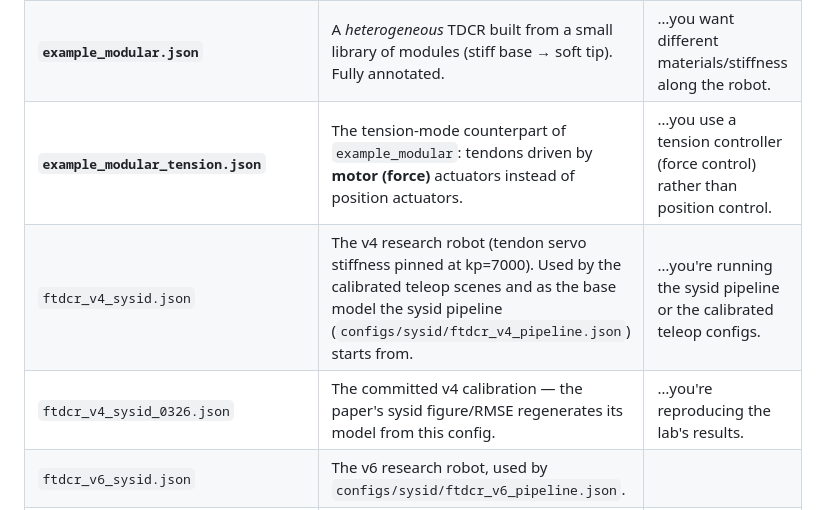
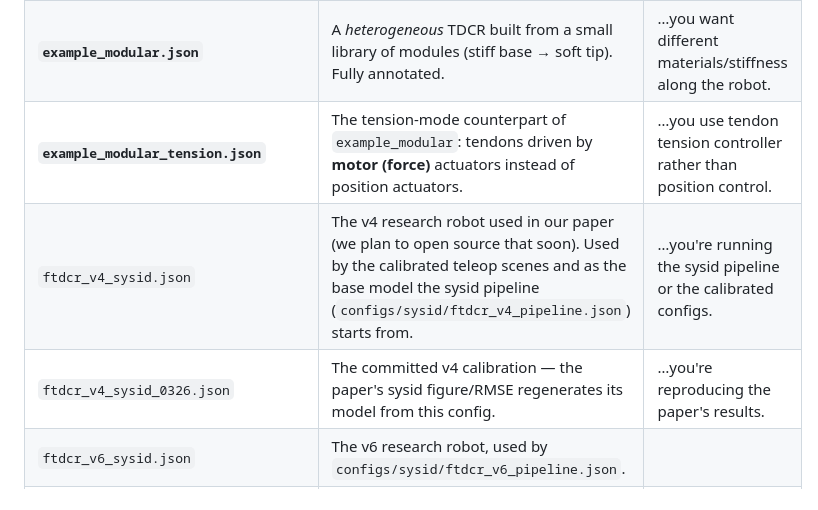
Before and after one commit to ContinuumRoboticsLab/opencr-mujoco, a Markdown page: configs/generation/README.md, the part around the change. GitHub-like rendering.

```diff
--- a/configs/generation/README.md
+++ b/configs/generation/README.md
@@ -9,9 +9,9 @@ Each JSON file here describes one Tendon-Driven Continuum Robot (TDCR). Run
 |------|------------|----------------|
 | **`example_three_segment_franka.json`** | A 3-segment, cable-driven TDCR on a Franka arm. Fully annotated. | …you're new — this is the canonical starting point. |
 | **`example_modular.json`** | A *heterogeneous* TDCR built from a small library of modules (stiff base → soft tip). Fully annotated. | …you want different materials/stiffness along the robot. |
-| **`example_modular_tension.json`** | The tension-mode counterpart of `example_modular`: tendons driven by **motor (force)** actuators instead of position actuators. | …you use a tension controller (force control) rather than position control. |
-| `ftdcr_v4_sysid.json` | The v4 research robot (tendon servo stiffness pinned at kp=7000). Used by the calibrated teleop scenes and as the base model the sysid pipeline (`configs/sysid/ftdcr_v4_pipeline.json`) starts from. | …you're running the sysid pipeline or the calibrated teleop configs. |
-| `ftdcr_v4_sysid_0326.json` | The committed v4 calibration — the paper's sysid figure/RMSE regenerates its model from this config. | …you're reproducing the lab's results. |
+| **`example_modular_tension.json`** | The tension-mode counterpart of `example_modular`: tendons driven by **motor (force)** actuators instead of position actuators. | …you use tendon tension controller rather than position control. |
+| `ftdcr_v4_sysid.json` | The v4 research robot used in our paper (we plan to open source that soon). Used by the calibrated teleop scenes and as the base model the sysid pipeline (`configs/sysid/ftdcr_v4_pipeline.json`) starts from. | …you're running the sysid pipeline or the calibrated configs. |
+| `ftdcr_v4_sysid_0326.json` | The committed v4 calibration — the paper's sysid figure/RMSE regenerates its model from this config. | …you're reproducing the paper's results. |
 | `ftdcr_v6_sysid.json` | The v6 research robot, used by `configs/sysid/ftdcr_v6_pipeline.json`. | |
 | `examples/…` | Demo/prop robots (e.g. `example_contact.json` for the README's kick clip). Resolved by name like any other config, but **exempt from the golden physics baseline** — top-level configs are physics-locked by `tests/unit/test_generator_golden.py`; demo configs here can be added or tweaked freely. | …you're adding a demo. |
 
```
